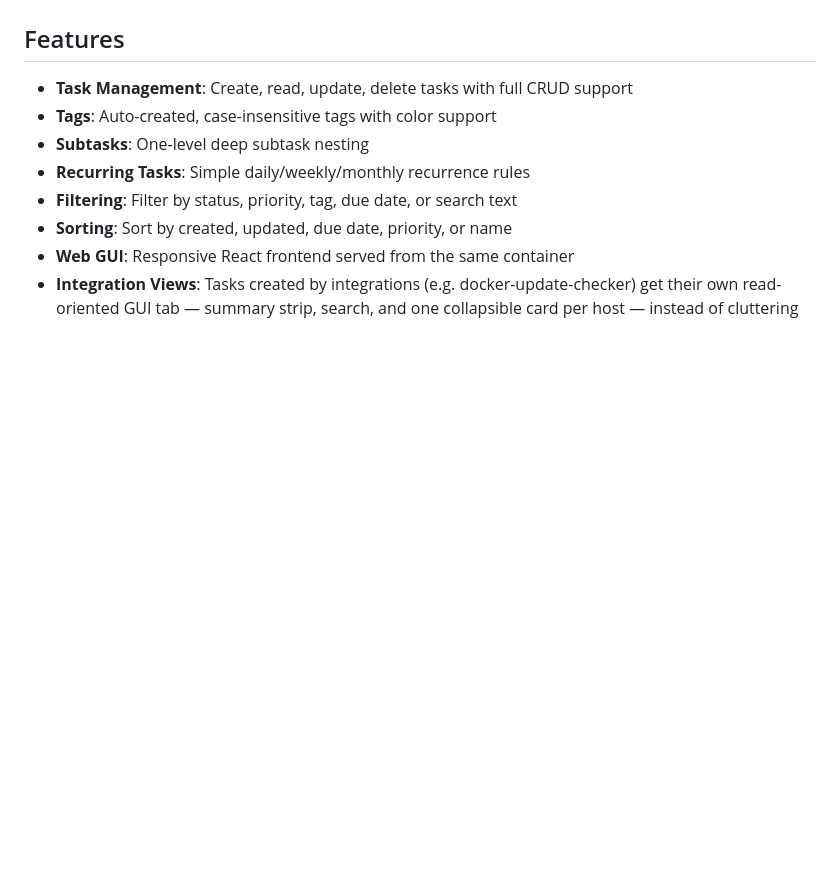
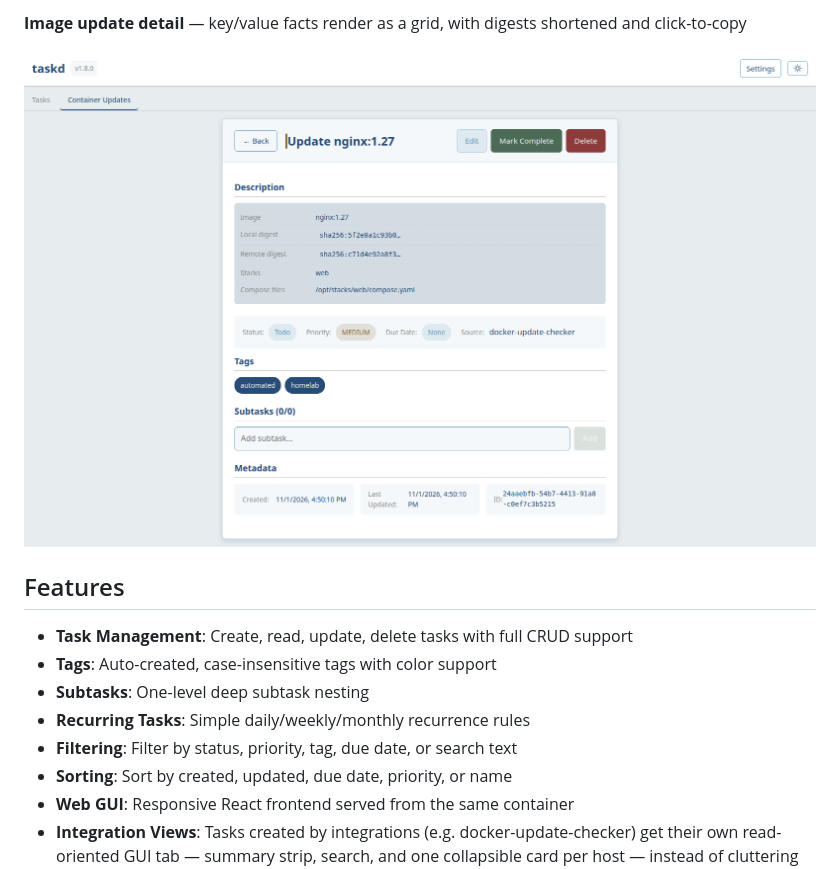
Before and after one commit to robsterba/taskd, a Markdown page: README.md, the part around one of its changes. Drawn GitHub-style; pictures changed too: docs/screenshots/container_updates_detail.png (added); blank space fills up the shorter version.

```diff
--- a/README.md
+++ b/README.md
@@ -36,3 +50,6 @@ A lightweight, self-hosted task management application with REST API and web GUI
+**Image update detail** — key/value facts render as a grid, with digests shortened and click-to-copy
+
+![Image update detail](docs/screenshots/container_updates_detail.png)
 
 ## Features
 
```
Also changed, not shown: other parts of README.md (+14 -0 lines), docs/screenshots/container_updates_dark.png (added), docs/screenshots/container_updates_light.png (added).
